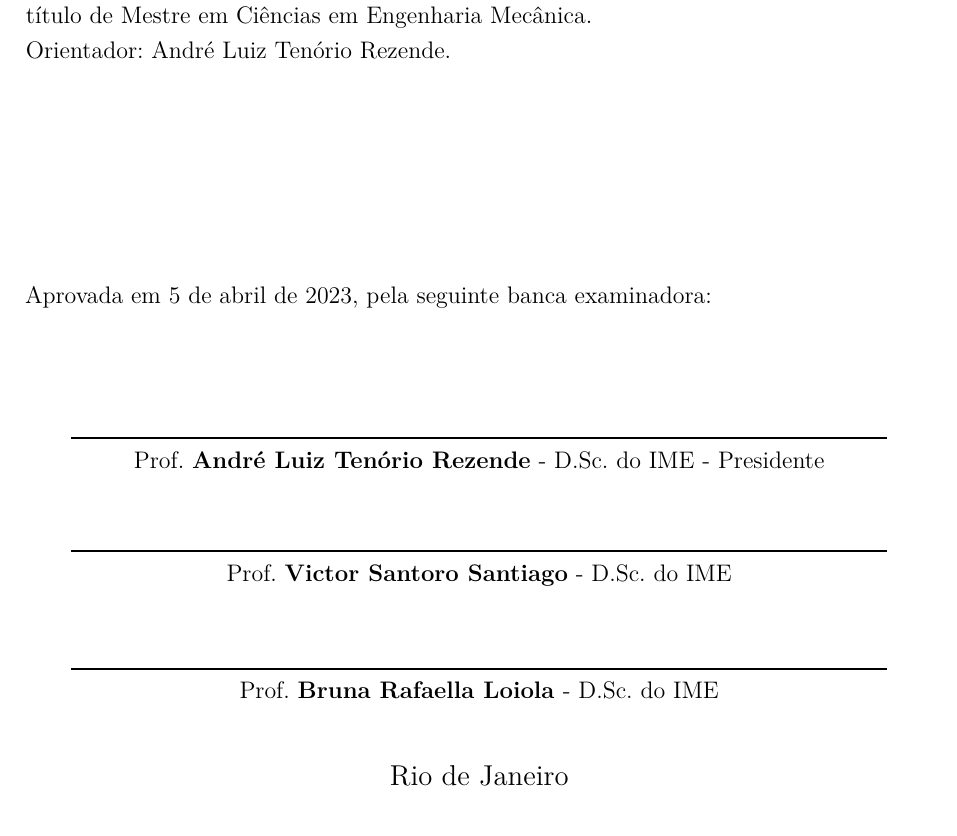
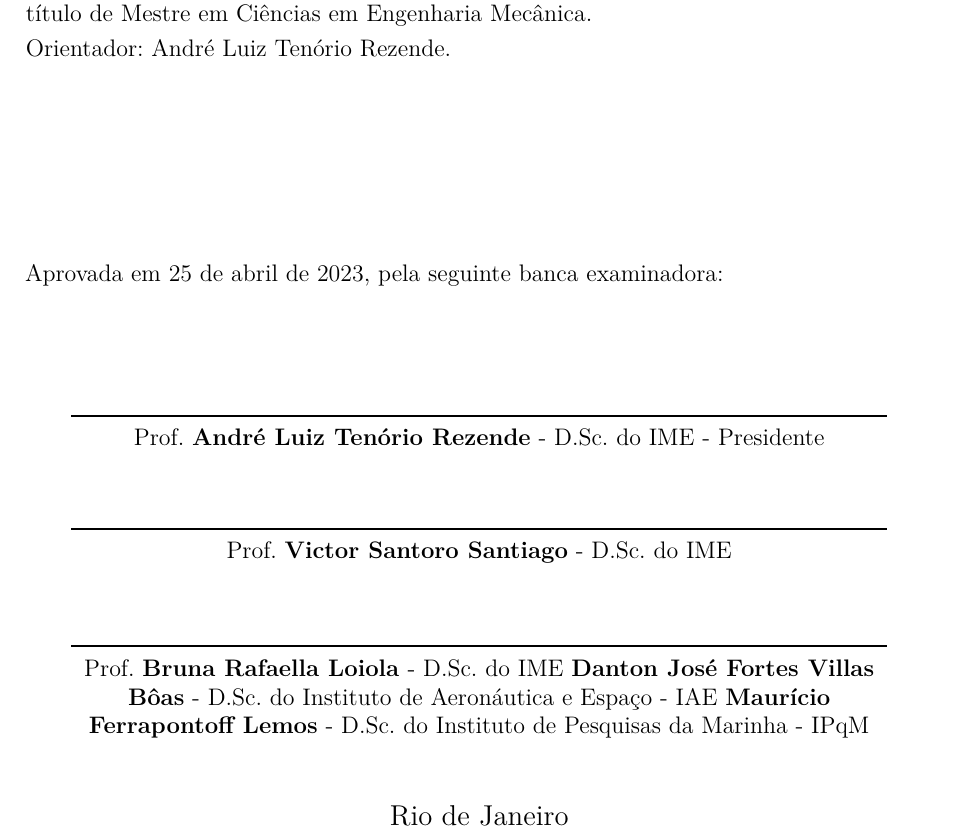
Before and after one commit to wrosendoeng/dissertacao-mestrado-ime-2023, a LaTeX thesis (main.tex, which reads dados.tex): part of page 4 of 109, cut so that both start at the same text. Compiled offline with pdfLaTeX.

Commit message:
correção nos dados.tex

```diff
--- a/dados.tex
+++ b/dados.tex
@@ -47,11 +15,11 @@
 % ---
 \local{Rio de Janeiro}
 \data{2023}
-\datadefesa{\today}
+\datadefesa{25 de abril de 2023}
 \bancadeexaminadores{
     Prof. \textbf{André Luiz Tenório Rezende} - D.Sc. do IME - Presidente,
     Prof. \textbf{Victor Santoro Santiago} - D.Sc. do IME,
     Prof. \textbf{Bruna Rafaella Loiola} - D.Sc. do IME
+    \textbf{Danton José Fortes Villas Bôas} - D.Sc. do Instituto de Aeronáutica e Espaço - IAE
+    \textbf{Maurício Ferrapontoff Lemos} - D.Sc. do Instituto de Pesquisas da Marinha - IPqM
 }
-
-% ---
```
Also changed, not shown: dados.tex (32 more changed lines).
